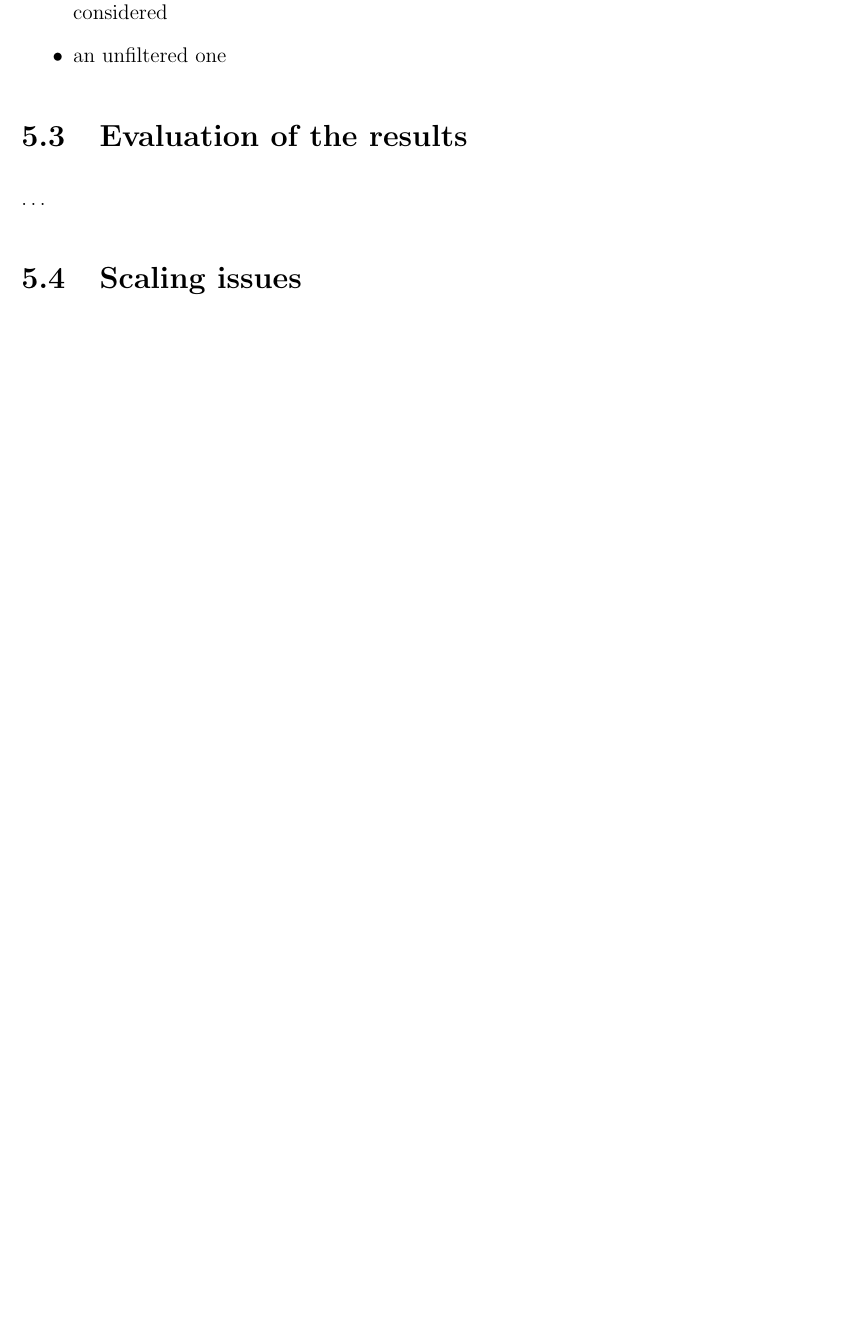
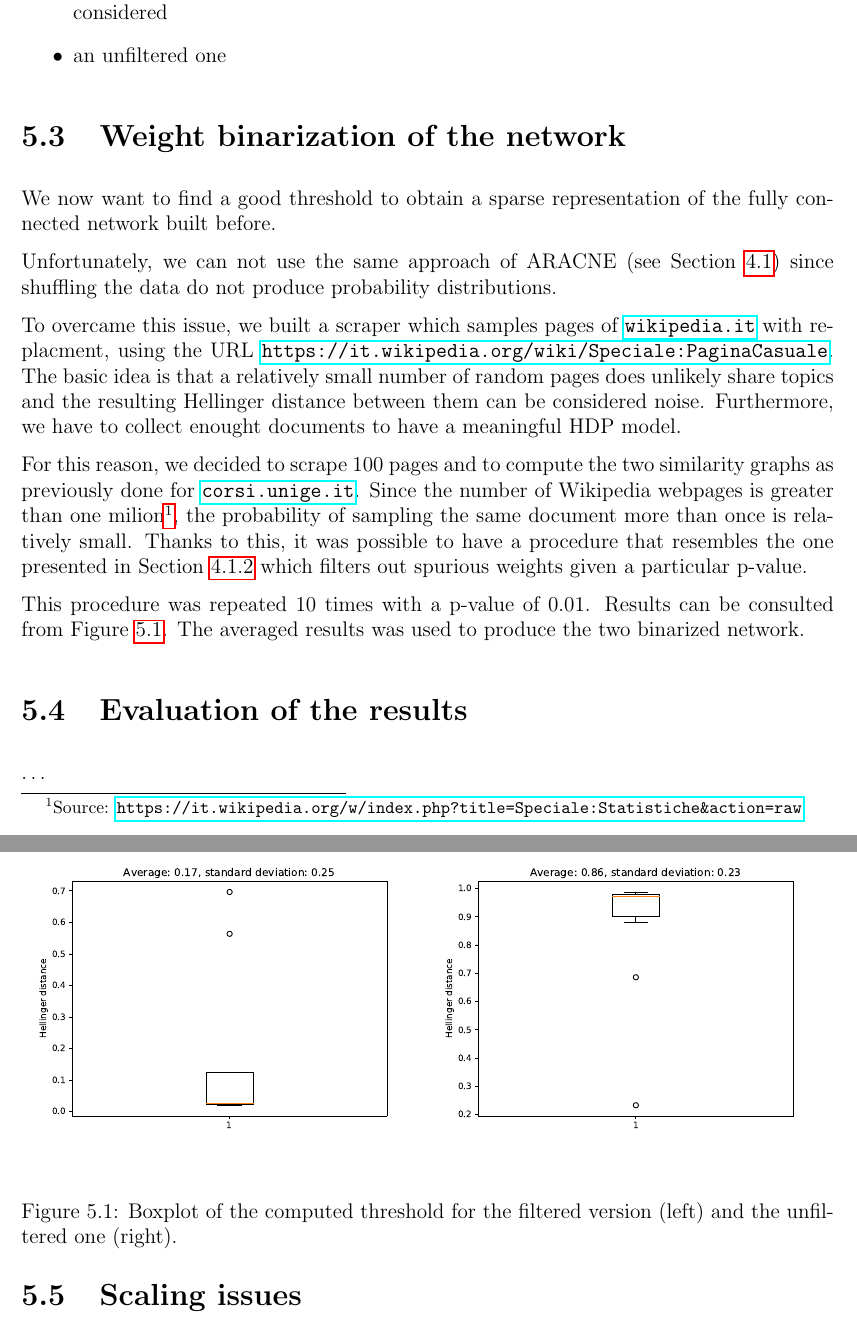
Before and after one commit to Davide95/msc_thesis, a LaTeX thesis (thesis/main.tex, which reads thesis/chapters/experiments.tex): part of page 29 of 55 before the commit and two parts of pages 29 and 30 of 56 after it, the two joined at a grey line, cut so that both start at the same text, the shorter picture padded with empty space. Compiled offline with pdfLaTeX.

Commit message:
Weight binarization chapter added

```diff
--- a/thesis/chapters/experiments.tex
+++ b/thesis/chapters/experiments.tex
@@ -68,7 +68,35 @@ For this reason, from now on we decided to keep two similarity graphs:
     \item an unfiltered one
 \end{itemize}
 
+\section{Weight binarization of the network}
+We now want to find a good threshold to obtain a sparse representation of the fully connected network built before.
 
+Unfortunately, we can not use the same approach of ARACNE (see Section \ref{aracne})
+since shuffling the data do not produce probability distributions.
+
+To overcame this issue, we built a scraper which samples pages of \url{wikipedia.it} with replacment,
+using the URL \url{https://it.wikipedia.org/wiki/Speciale:PaginaCasuale}.
+The basic idea is that a relatively small number of random pages does unlikely share topics and
+the resulting Hellinger distance between them can be considered noise.
+Furthermore, we have to collect enought documents to have a meaningful HDP model.
+
+For this reason, we decided to scrape 100 pages and to compute the two similarity graphs as previously done for \url{corsi.unige.it}.
+Since the number of Wikipedia webpages is greater than one milion\footnote{Source: \url{https://it.wikipedia.org/w/index.php?title=Speciale:Statistiche\&action=raw}},
+the probability of sampling the same document more than once is relatively small.
+Thanks to this, it was possible
+to have a procedure that resembles the one presented in Section \ref{threshold-aracne}
+which filters out spurious weights given a particular p-value.
+
+This procedure was repeated 10 times with a p-value of 0.01. Results can be consulted from Figure \ref{fig:threshold-box}.
+The averaged results was used to produce the two binarized network.
+
+\begin{figure}[ht]
+    \centering
+    \subfigure{\includegraphics[width=0.5\textwidth]{images/threshold-50.eps}}%
+    \subfigure{\includegraphics[width=0.5\textwidth]{images/threshold-full.eps}}
+    \caption{Boxplot of the computed threshold for the filtered version (left) and the unfiltered one (right).}
+    \label{fig:threshold-box}
+\end{figure}
 
 \section{Evaluation of the results} \label{eval}
 \dots
```
Also changed, not shown: code/random_threshold.py (+16 -4 lines), thesis/chapters/networks.tex (+2 -2 lines), thesis/images/threshold-50.eps (added), thesis/images/threshold-full.eps (added), thesis/chapters/experiments.tex (2 more changed lines).
